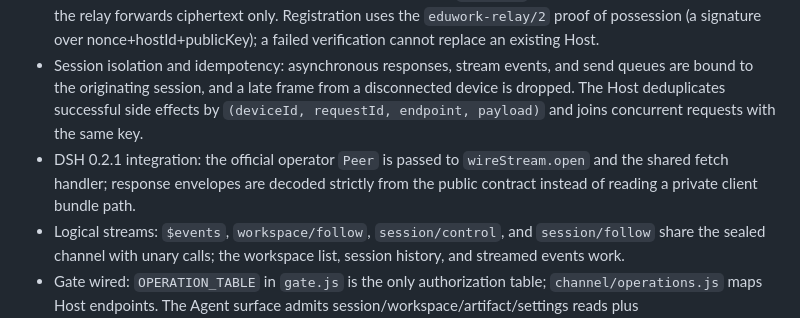
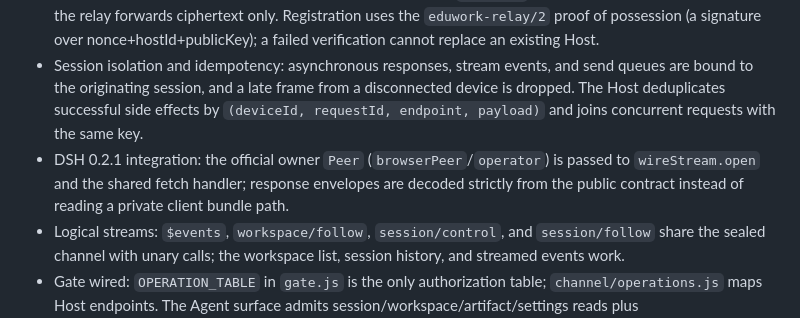
Before and after one commit to ECNU/EduWork, a Markdown page: packages/dsh-remote-access/CHANGELOG_EN.md, the part around the change. GitHub-like rendering.

```diff
--- a/packages/dsh-remote-access/CHANGELOG_EN.md
+++ b/packages/dsh-remote-access/CHANGELOG_EN.md
@@ -14,7 +14,7 @@ This package is **not published to npm** and is not part of a public release. Th
 - End-to-end channel: P-256 ECDSA plus ECDH handshake, direction-specific AES-GCM frames, strictly increasing sequences; unauthenticated/out-of-order frames are dropped. Both the Host and the device serialize their inbound and outbound paths.
 - Self-hosted relay: `/host` registration and hostId binding, `/peer` device attach, same-key reconnect replacing the old connection, one device per Host, static web shell and `/plugins` combo serving, bootstrap injection; the relay forwards ciphertext only. Registration uses the `eduwork-relay/2` proof of possession (a signature over nonce+hostId+publicKey); a failed verification cannot replace an existing Host.
 - Session isolation and idempotency: asynchronous responses, stream events, and send queues are bound to the originating session, and a late frame from a disconnected device is dropped. The Host deduplicates successful side effects by `(deviceId, requestId, endpoint, payload)` and joins concurrent requests with the same key.
-- DSH 0.2.1 integration: the official operator `Peer` is passed to `wireStream.open` and the shared fetch handler; response envelopes are decoded strictly from the public contract instead of reading a private client bundle path.
+- DSH 0.2.1 integration: the official owner `Peer` (`browserPeer`/`operator`) is passed to `wireStream.open` and the shared fetch handler; response envelopes are decoded strictly from the public contract instead of reading a private client bundle path.
 - Logical streams: `$events`, `workspace/follow`, `session/control`, and `session/follow` share the sealed channel with unary calls; the workspace list, session history, and streamed events work.
 - Gate wired: `OPERATION_TABLE` in `gate.js` is the only authorization table; `channel/operations.js` maps Host endpoints. The Agent surface admits session/workspace/artifact/settings reads plus prompt/cancel/create; the Host surface has a code-level allowlist for `directory:list` and `workspace:create` only.
 - Web-shell reuse: the Host exports its rendered index, injection rows, and `/plugins` combos with an in-process cookie; the relay mirrors them; the remote browser runs the Host's own UI.
```
Also changed, not shown: packages/dsh-remote-access/CHANGELOG.md (+1 -1 lines).
